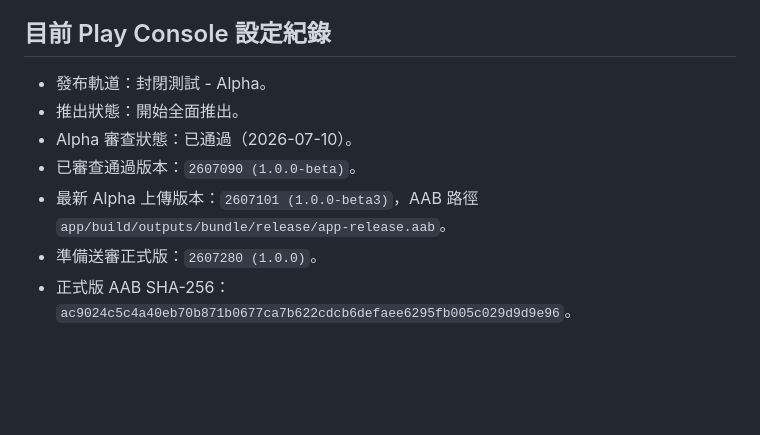
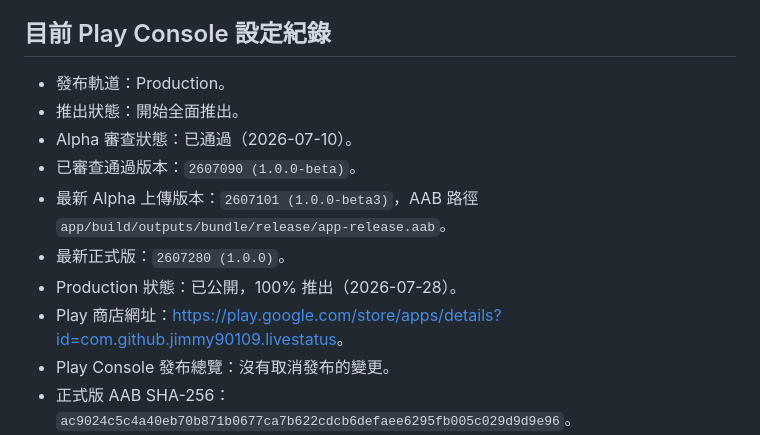
Before and after one commit to jimmy90109/live-status-reminder, a Markdown page: docs/play-store/README.md, the part around one of its changes. Rendered like a GitHub page; blank space fills up the shorter version.

Commit message:
Record production publication

```diff
--- a/docs/play-store/README.md
+++ b/docs/play-store/README.md
@@ -46,12 +46,15 @@
 
 ## 目前 Play Console 設定紀錄
 
-- 發布軌道：封閉測試 - Alpha。
+- 發布軌道：Production。
 - 推出狀態：開始全面推出。
 - Alpha 審查狀態：已通過（2026-07-10）。
 - 已審查通過版本：`2607090 (1.0.0-beta)`。
 - 最新 Alpha 上傳版本：`2607101 (1.0.0-beta3)`，AAB 路徑 `app/build/outputs/bundle/release/app-release.aab`。
-- 準備送審正式版：`2607280 (1.0.0)`。
+- 最新正式版：`2607280 (1.0.0)`。
+- Production 狀態：已公開，100% 推出（2026-07-28）。
+- Play 商店網址：<https://play.google.com/store/apps/details?id=com.github.jimmy90109.livestatus>。
+- Play Console 發布總覽：沒有取消發布的變更。
 - 正式版 AAB SHA-256：`ac9024c5c4a40eb70b871b0677ca7b622cdcb6defaee6295fb005c029d9d9e96`。
 - Play 可接受的 native debug symbols：`app/build/outputs/native-debug-symbols/release/native-debug-symbols-play.zip`。
 - Native debug symbols SHA-256：`528bb0393812360b3257a6f08eb06ab981a1138676f8bb7b40b0dcfb2c1b2b0a`。
```
Also changed, not shown: other parts of docs/play-store/README.md (+1 -1 lines), docs/play-store/production-readiness-zh-TW.md (+3 -1 lines).
